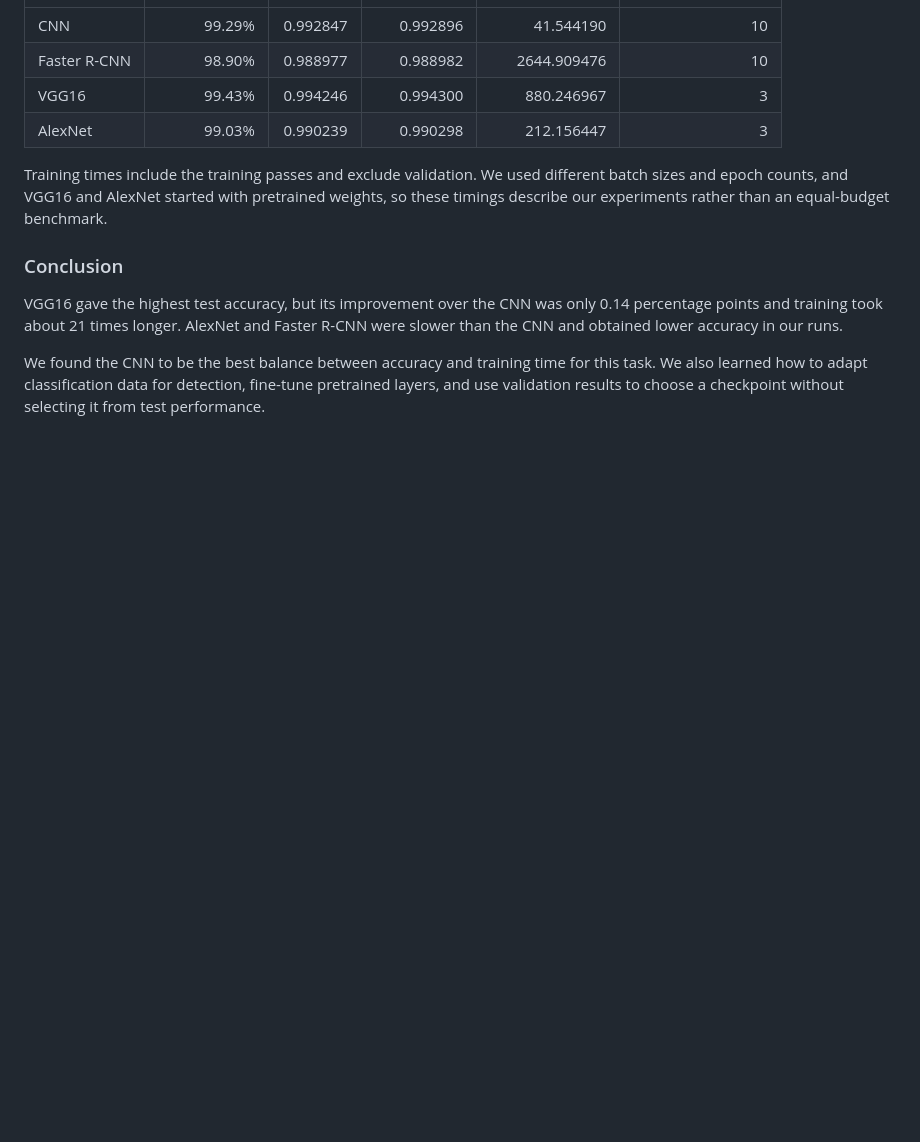
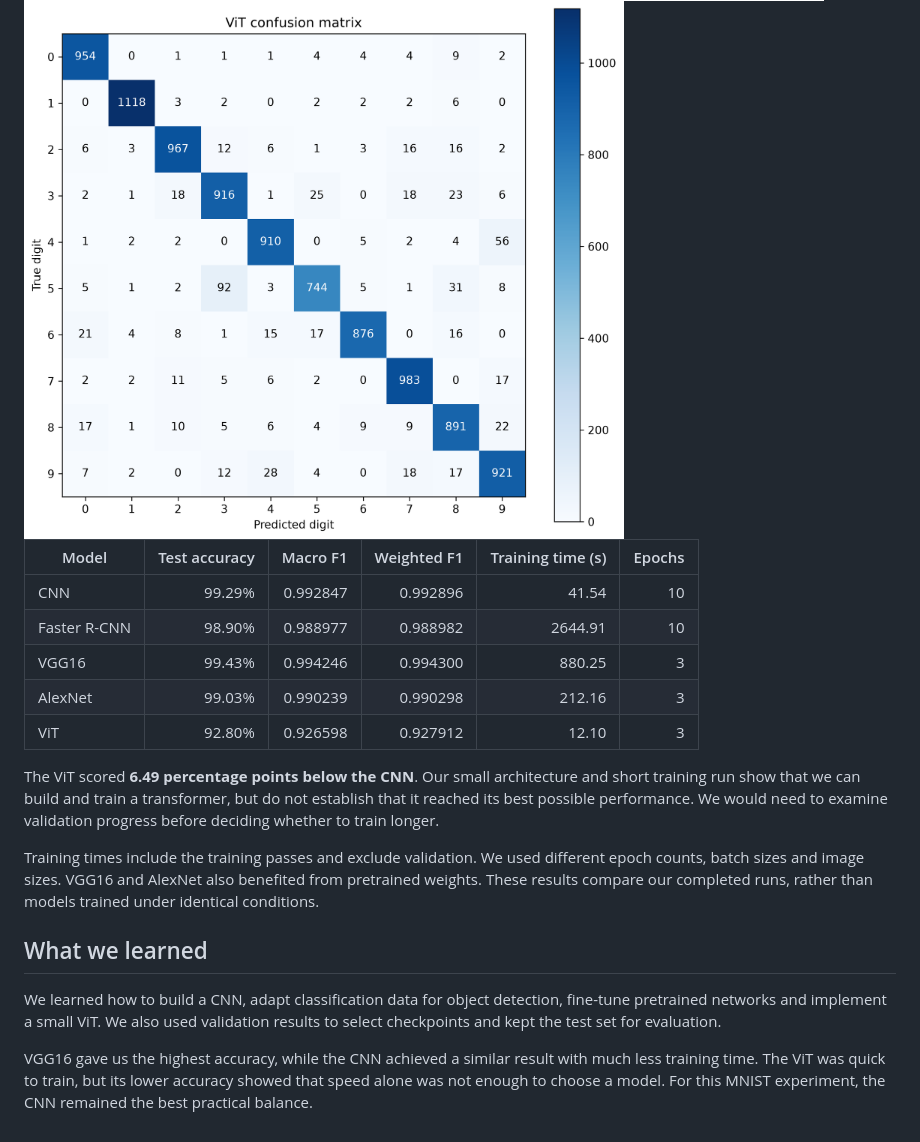
Before and after one commit to pickleomar/assignment2-deep-lerning, a Markdown page: README.md, the part around one of its changes. Drawn GitHub-style; pictures changed too: figures/vit_confusion_matrix.png (added), figures/vit_learning_curves.png (added); blank space fills up the shorter version.

```diff
--- a/README.md
+++ b/README.md
@@ -65,13 +91,19 @@ We selected both checkpoints using the lowest validation loss, reached at epoch
+<img src="figures/vit_confusion_matrix.png" alt="ViT test confusion matrix" width="600">
+
+| Model | Test accuracy | Macro F1 | Weighted F1 | Training time (s) | Epochs |
 | --- | ---: | ---: | ---: | ---: | ---: |
-| CNN | 99.29% | 0.992847 | 0.992896 | 41.544190 | 10 |
-| Faster R-CNN | 98.90% | 0.988977 | 0.988982 | 2644.909476 | 10 |
-| VGG16 | 99.43% | 0.994246 | 0.994300 | 880.246967 | 3 |
-| AlexNet | 99.03% | 0.990239 | 0.990298 | 212.156447 | 3 |
+| CNN | 99.29% | 0.992847 | 0.992896 | 41.54 | 10 |
+| Faster R-CNN | 98.90% | 0.988977 | 0.988982 | 2644.91 | 10 |
+| VGG16 | 99.43% | 0.994246 | 0.994300 | 880.25 | 3 |
+| AlexNet | 99.03% | 0.990239 | 0.990298 | 212.16 | 3 |
+| ViT | 92.80% | 0.926598 | 0.927912 | 12.10 | 3 |
 
-Training times include the training passes and exclude validation. We used different batch sizes and epoch counts, and VGG16 and AlexNet started with pretrained weights, so these timings describe our experiments rather than an equal-budget benchmark.
+The ViT scored **6.49 percentage points below the CNN**. Our small architecture and short training run show that we can build and train a transformer, but do not establish that it reached its best possible performance. We would need to examine validation progress before deciding whether to train longer.
 
-### Conclusion
+Training times include the training passes and exclude validation. We used different epoch counts, batch sizes and image sizes. VGG16 and AlexNet also benefited from pretrained weights. These results compare our completed runs, rather than models trained under identical conditions.
 
-VGG16 gave the highest test accuracy, but its improvement over the CNN was only 0.14 percentage points and training took about 21 times longer. AlexNet and Faster R-CNN were slower than the CNN and obtained lower accuracy in our runs.
+## What we learned
 
-We found the CNN to be the best balance between accuracy and training time for this task. We also learned how to adapt classification data for detection, fine-tune pretrained layers, and use validation results to choose a checkpoint without selecting it from test performance.
+We learned how to build a CNN, adapt classification data for object detection, fine-tune pretrained networks and implement a small ViT. We also used validation results to select checkpoints and kept the test set for evaluation.
+
+VGG16 gave us the highest accuracy, while the CNN achieved a similar result with much less training time. The ViT was quick to train, but its lower accuracy showed that speed alone was not enough to choose a model. For this MNIST experiment, the CNN remained the best practical balance.
```
Also changed, not shown: other parts of README.md (+59 -33 lines), 6 other files.
